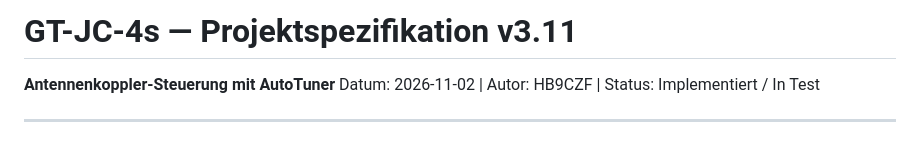
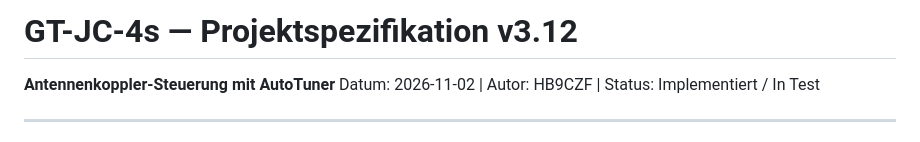
Before and after one commit to bugi67/GT-JC-4s, a Markdown page: docs/GT-JC-4s_Spezifikation_v1.5.md, the part around one of its changes. Drawn GitHub-style.

Commit message:
docs: spec v3.12 — AutoTune speed/correctness fixes (item 77)
Co-Authored-By: Claude Sonnet 5 <noreply@anthropic.com>

```diff
--- a/docs/GT-JC-4s_Spezifikation_v1.5.md
+++ b/docs/GT-JC-4s_Spezifikation_v1.5.md
@@ -1,4 +1,4 @@
-# GT-JC-4s — Projektspezifikation v3.11
+# GT-JC-4s — Projektspezifikation v3.12
 **Antennenkoppler-Steuerung mit AutoTuner**
 Datum: 2026-11-02 | Autor: HB9CZF | Status: Implementiert / In Test
 
```
Also changed, not shown: other parts of docs/GT-JC-4s_Spezifikation_v1.5.md (+1 -0 lines).
